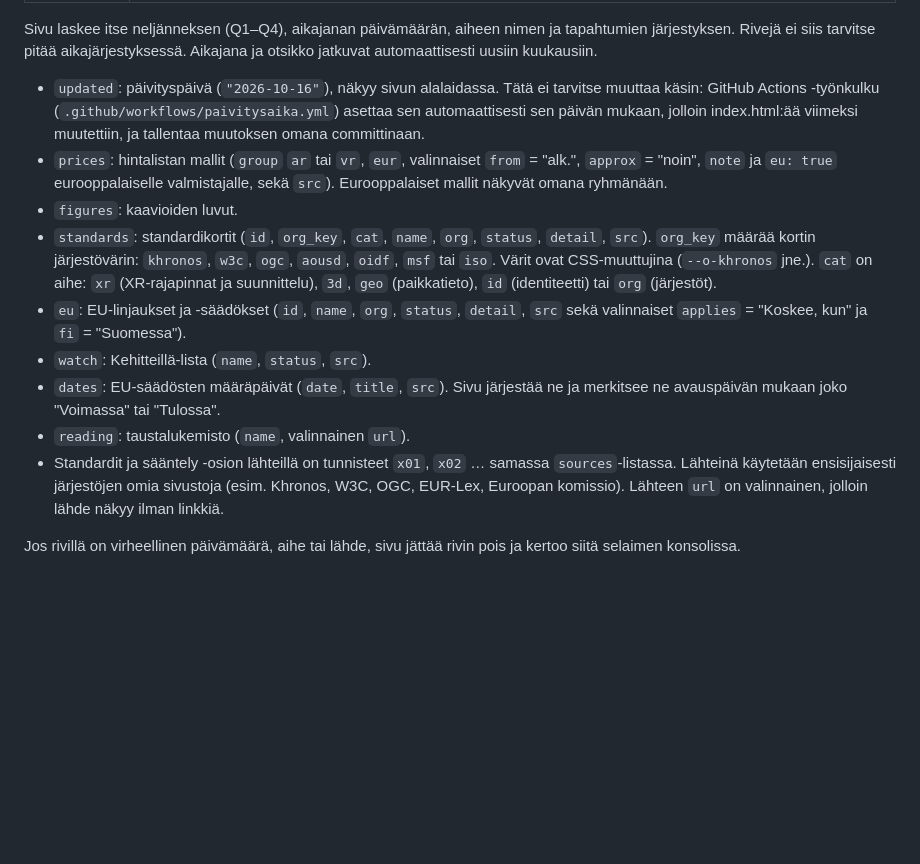
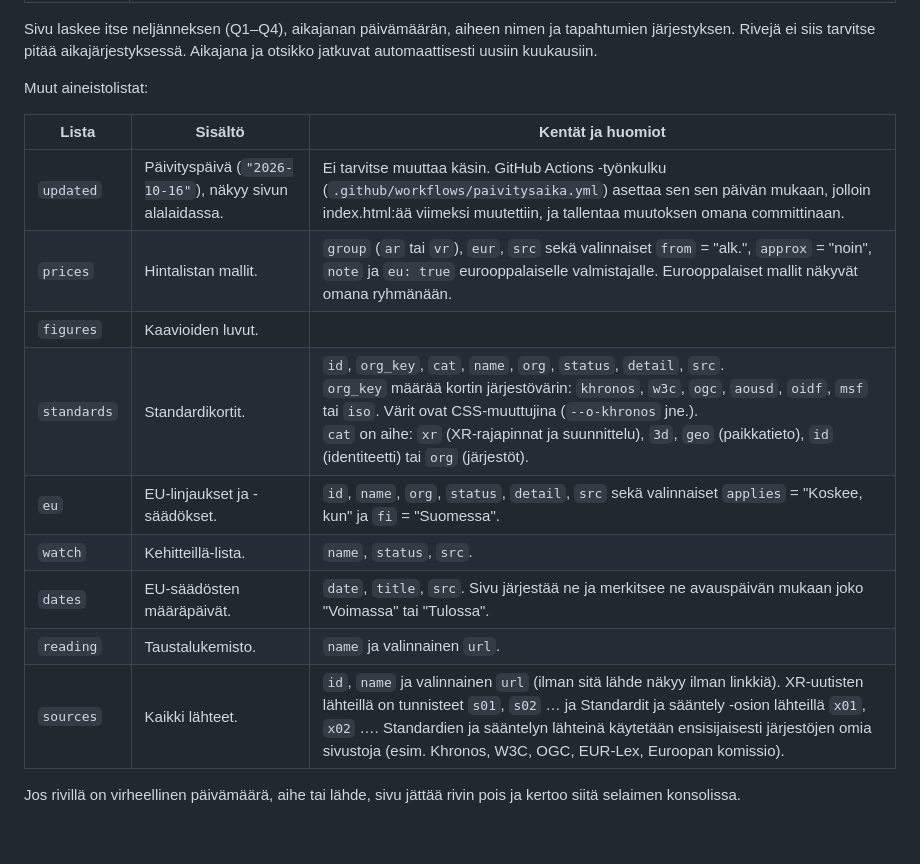
Before and after one commit to AnnaElo/XR-vuosi-2026, a Markdown page: README.md, the part around the change. Rendered like a GitHub page; blank space fills up the shorter version.

Commit message:
Muuta README:n aineistolistojen kuvaus taulukoksi
Co-Authored-By: Claude Opus 5.5 <noreply@anthropic.com>
Claude-Session: https://claude.ai/code/session_012E1Rw3vMR3UurxUUjtNBa2

```diff
--- a/README.md
+++ b/README.md
@@ -71,15 +71,19 @@ Jokainen tapahtuma on yksi rivi `events`-listassa:
 
 Sivu laskee itse neljänneksen (Q1–Q4), aikajanan päivämäärän, aiheen nimen ja tapahtumien järjestyksen. Rivejä ei siis tarvitse pitää aikajärjestyksessä. Aikajana ja otsikko jatkuvat automaattisesti uusiin kuukausiin.
 
-- `updated`: päivityspäivä (`"2026-10-16"`), näkyy sivun alalaidassa. Tätä ei tarvitse muuttaa käsin: GitHub Actions -työnkulku (`.github/workflows/paivitysaika.yml`) asettaa sen automaattisesti sen päivän mukaan, jolloin index.html:ää viimeksi muutettiin, ja tallentaa muutoksen omana committinaan.
-- `prices`: hintalistan mallit (`group` `ar` tai `vr`, `eur`, valinnaiset `from` = "alk.", `approx` = "noin", `note` ja `eu: true` eurooppalaiselle valmistajalle, sekä `src`). Eurooppalaiset mallit näkyvät omana ryhmänään.
-- `figures`: kaavioiden luvut.
-- `standards`: standardikortit (`id`, `org_key`, `cat`, `name`, `org`, `status`, `detail`, `src`). `org_key` määrää kortin järjestövärin: `khronos`, `w3c`, `ogc`, `aousd`, `oidf`, `msf` tai `iso`. Värit ovat CSS-muuttujina (`--o-khronos` jne.). `cat` on aihe: `xr` (XR-rajapinnat ja suunnittelu), `3d`, `geo` (paikkatieto), `id` (identiteetti) tai `org` (järjestöt).
-- `eu`: EU-linjaukset ja -säädökset (`id`, `name`, `org`, `status`, `detail`, `src` sekä valinnaiset `applies` = "Koskee, kun" ja `fi` = "Suomessa").
-- `watch`: Kehitteillä-lista (`name`, `status`, `src`).
-- `dates`: EU-säädösten määräpäivät (`date`, `title`, `src`). Sivu järjestää ne ja merkitsee ne avauspäivän mukaan joko "Voimassa" tai "Tulossa".
-- `reading`: taustalukemisto (`name`, valinnainen `url`).
-- Standardit ja sääntely -osion lähteillä on tunnisteet `x01`, `x02` … samassa `sources`-listassa. Lähteinä käytetään ensisijaisesti järjestöjen omia sivustoja (esim. Khronos, W3C, OGC, EUR-Lex, Euroopan komissio). Lähteen `url` on valinnainen, jolloin lähde näkyy ilman linkkiä.
+Muut aineistolistat:
+
+| Lista | Sisältö | Kentät ja huomiot |
+|---|---|---|
+| `updated` | Päivityspäivä (`"2026-10-16"`), näkyy sivun alalaidassa. | Ei tarvitse muuttaa käsin. GitHub Actions -työnkulku (`.github/workflows/paivitysaika.yml`) asettaa sen sen päivän mukaan, jolloin index.html:ää viimeksi muutettiin, ja tallentaa muutoksen omana committinaan. |
+| `prices` | Hintalistan mallit. | `group` (`ar` tai `vr`), `eur`, `src` sekä valinnaiset `from` = "alk.", `approx` = "noin", `note` ja `eu: true` eurooppalaiselle valmistajalle. Eurooppalaiset mallit näkyvät omana ryhmänään. |
+| `figures` | Kaavioiden luvut. | |
+| `standards` | Standardikortit. | `id`, `org_key`, `cat`, `name`, `org`, `status`, `detail`, `src`.<br>`org_key` määrää kortin järjestövärin: `khronos`, `w3c`, `ogc`, `aousd`, `oidf`, `msf` tai `iso`. Värit ovat CSS-muuttujina (`--o-khronos` jne.).<br>`cat` on aihe: `xr` (XR-rajapinnat ja suunnittelu), `3d`, `geo` (paikkatieto), `id` (identiteetti) tai `org` (järjestöt). |
+| `eu` | EU-linjaukset ja -säädökset. | `id`, `name`, `org`, `status`, `detail`, `src` sekä valinnaiset `applies` = "Koskee, kun" ja `fi` = "Suomessa". |
+| `watch` | Kehitteillä-lista. | `name`, `status`, `src`. |
+| `dates` | EU-säädösten määräpäivät. | `date`, `title`, `src`. Sivu järjestää ne ja merkitsee ne avauspäivän mukaan joko "Voimassa" tai "Tulossa". |
+| `reading` | Taustalukemisto. | `name` ja valinnainen `url`. |
+| `sources` | Kaikki lähteet. | `id`, `name` ja valinnainen `url` (ilman sitä lähde näkyy ilman linkkiä). XR-uutisten lähteillä on tunnisteet `s01`, `s02` … ja Standardit ja sääntely -osion lähteillä `x01`, `x02` …. Standardien ja sääntelyn lähteinä käytetään ensisijaisesti järjestöjen omia sivustoja (esim. Khronos, W3C, OGC, EUR-Lex, Euroopan komissio). |
 
 Jos rivillä on virheellinen päivämäärä, aihe tai lähde, sivu jättää rivin pois ja kertoo siitä selaimen konsolissa.
 
```
